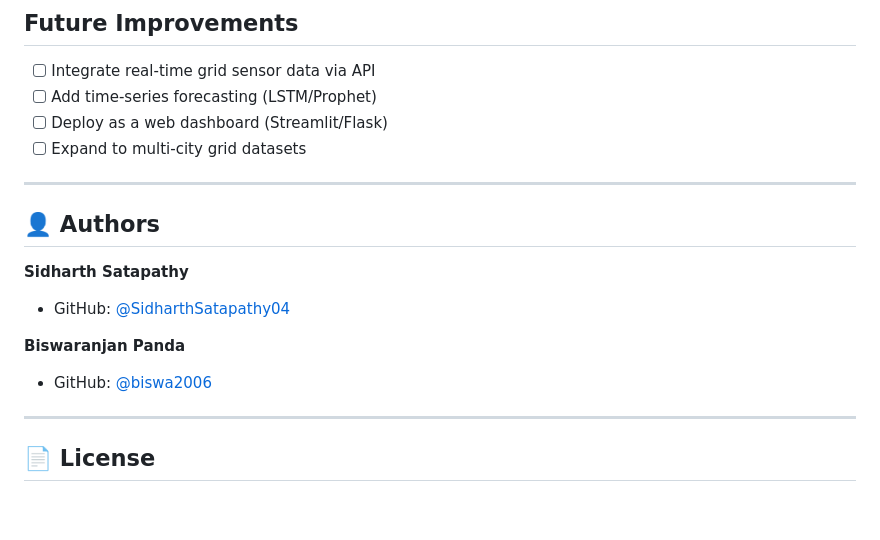
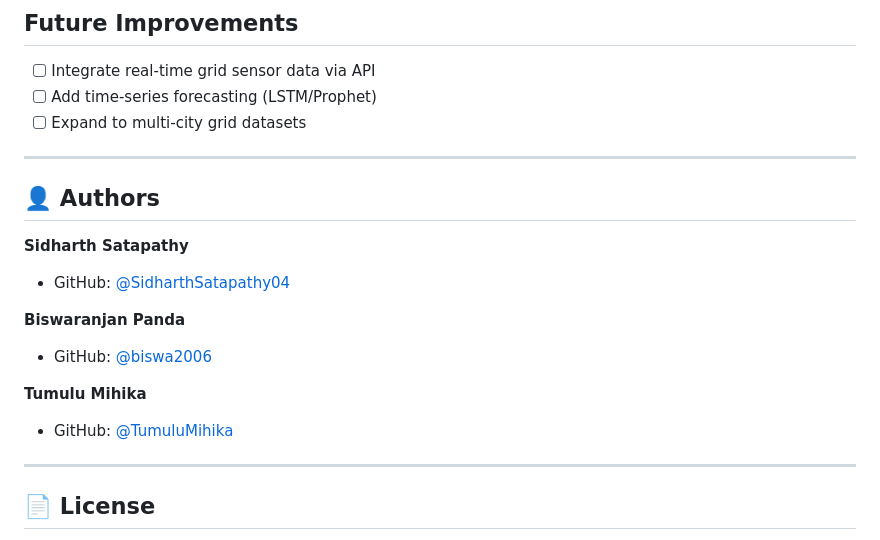
Before and after one commit to SidharthSatapathy04/EV-Grid-Stress-Monitoring, a Markdown page: README.md, the part around the change. Rendered like a GitHub page; blank space fills up the shorter version.

Commit message:
Update contributors section in README.md
Added Tumulu Mihika's GitHub link to the contributors section.

```diff
--- a/README.md
+++ b/README.md
@@ -136,7 +136,6 @@ Open `ev_grid_risk_map.html` in any browser to explore an interactive map showin
 
 - [ ] Integrate real-time grid sensor data via API
 - [ ] Add time-series forecasting (LSTM/Prophet)
-- [ ] Deploy as a web dashboard (Streamlit/Flask)
 - [ ] Expand to multi-city grid datasets
 
 ---
@@ -148,6 +147,10 @@ Open `ev_grid_risk_map.html` in any browser to explore an interactive map showin
 
 **Biswaranjan Panda**
 - GitHub: [@biswa2006](https://github.com/biswa2006)
+
+**Tumulu Mihika**
+- GitHub: [@TumuluMihika](https://github.com/TumuluMihika)
+
 ---
 
 ## 📄 License
```
